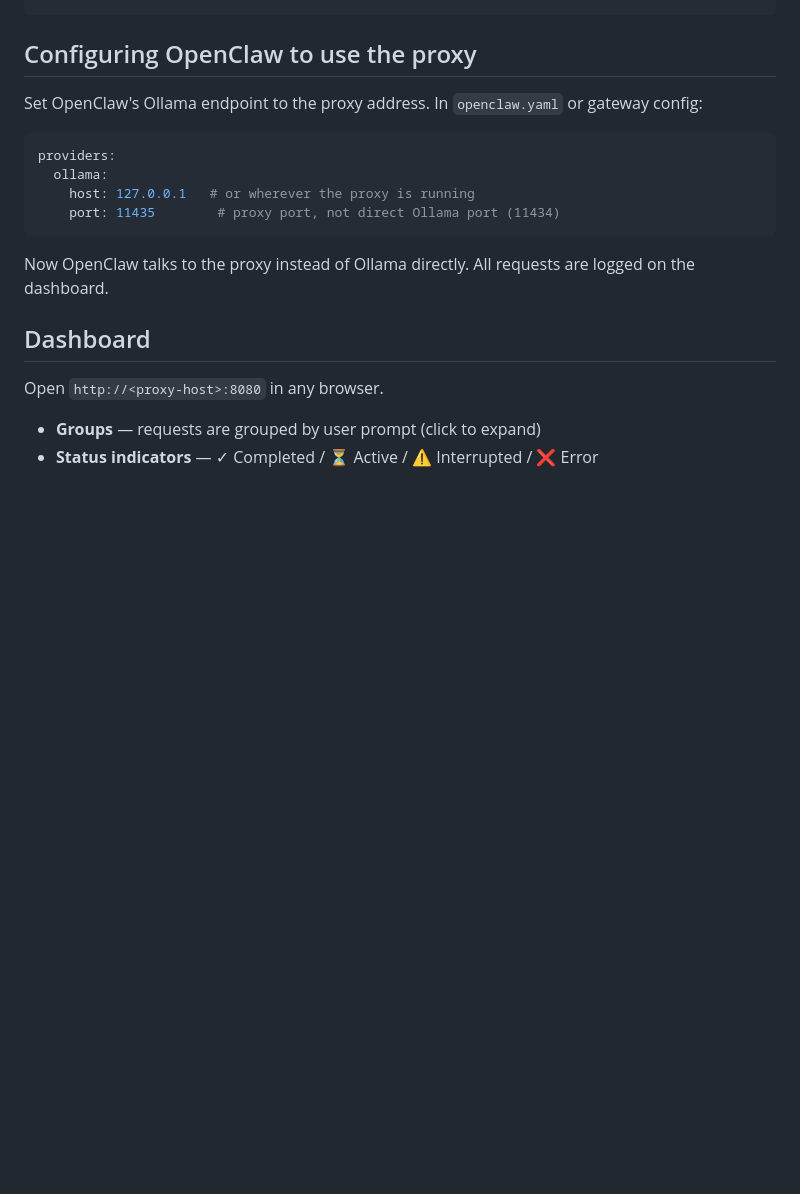
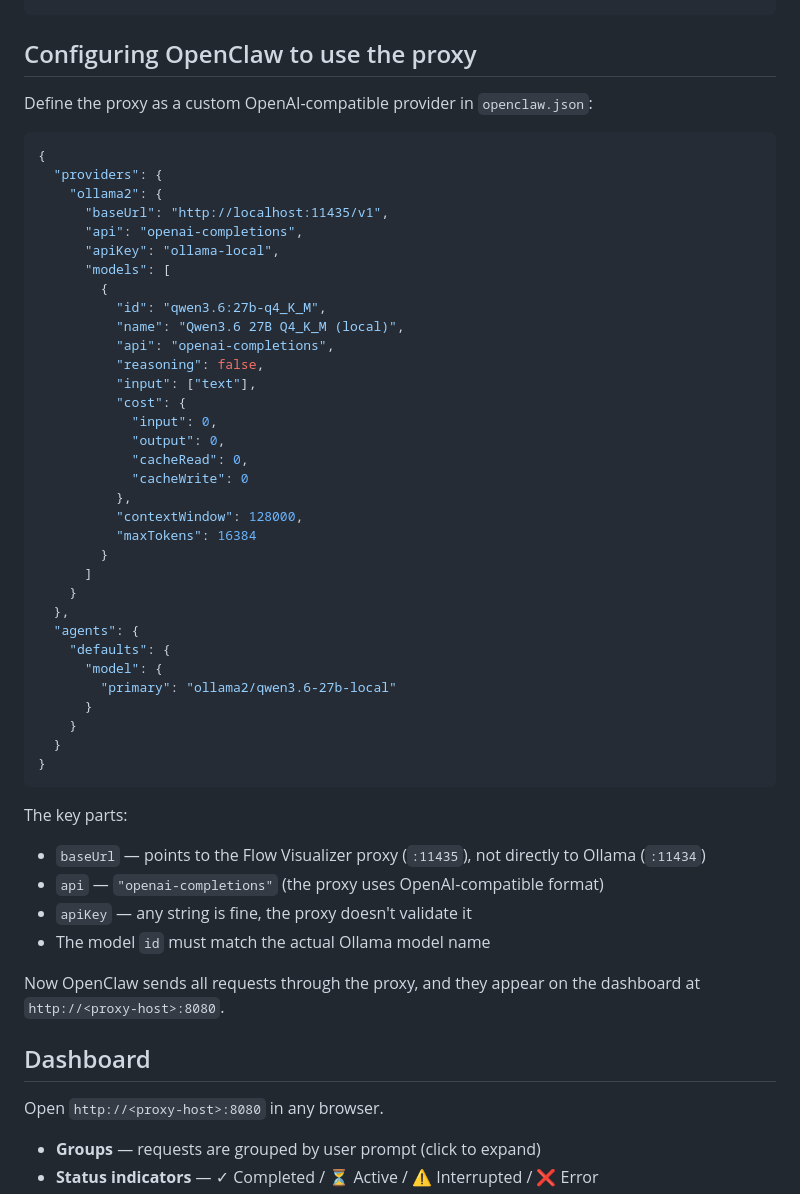
Before and after one commit to Paxy/Ollama-flow-visualizer, a Markdown page: README.md, the part around the change. Rendered like a GitHub page; blank space fills up the shorter version.

Commit message:
Fix OpenClaw config example: use ollama2 provider with proxy baseUrl

````diff
--- a/README.md
+++ b/README.md
@@ -122,16 +122,51 @@ exec $NODE server.js
 
 ## Configuring OpenClaw to use the proxy
 
-Set OpenClaw's Ollama endpoint to the proxy address. In `openclaw.yaml` or gateway config:
+Define the proxy as a custom OpenAI-compatible provider in `openclaw.json`:
 
-```yaml
-providers:
-  ollama:
-    host: 127.0.0.1   # or wherever the proxy is running
-    port: 11435        # proxy port, not direct Ollama port (11434)
+```json
+{
+  "providers": {
+    "ollama2": {
+      "baseUrl": "http://localhost:11435/v1",
+      "api": "openai-completions",
+      "apiKey": "ollama-local",
+      "models": [
+        {
+          "id": "qwen3.6:27b-q4_K_M",
+          "name": "Qwen3.6 27B Q4_K_M (local)",
+          "api": "openai-completions",
+          "reasoning": false,
+          "input": ["text"],
+          "cost": {
+            "input": 0,
+            "output": 0,
+            "cacheRead": 0,
+            "cacheWrite": 0
+          },
+          "contextWindow": 128000,
+          "maxTokens": 16384
+        }
+      ]
+    }
+  },
+  "agents": {
+    "defaults": {
+      "model": {
+        "primary": "ollama2/qwen3.6-27b-local"
+      }
+    }
+  }
+}
 ```
 
-Now OpenClaw talks to the proxy instead of Ollama directly. All requests are logged on the dashboard.
+The key parts:
+- `baseUrl` — points to the Flow Visualizer proxy (`:11435`), not directly to Ollama (`:11434`)
+- `api` — `"openai-completions"` (the proxy uses OpenAI-compatible format)
+- `apiKey` — any string is fine, the proxy doesn't validate it
+- The model `id` must match the actual Ollama model name
+
+Now OpenClaw sends all requests through the proxy, and they appear on the dashboard at `http://<proxy-host>:8080`.
 
 ## Dashboard
 
````
